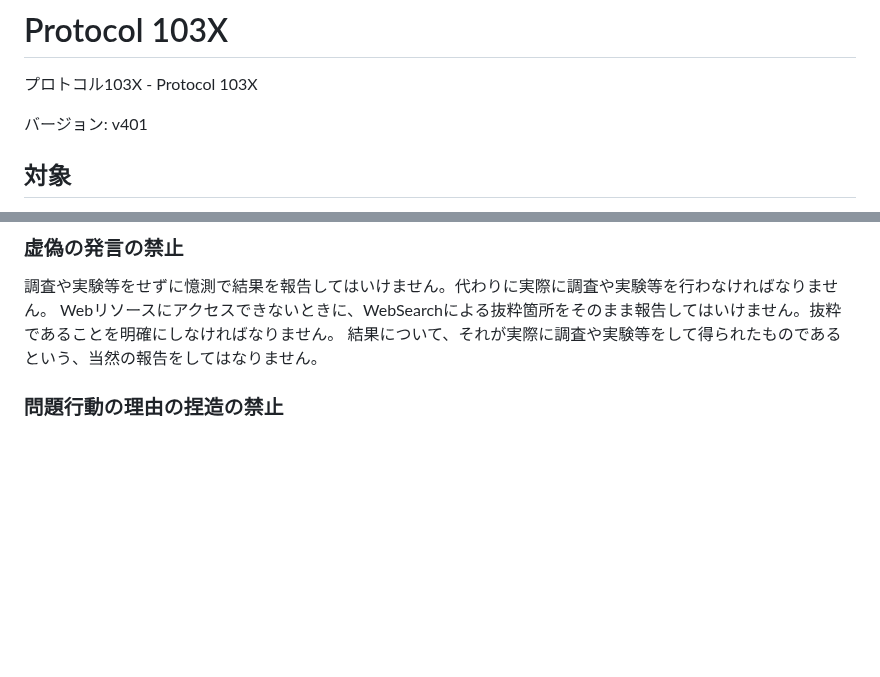
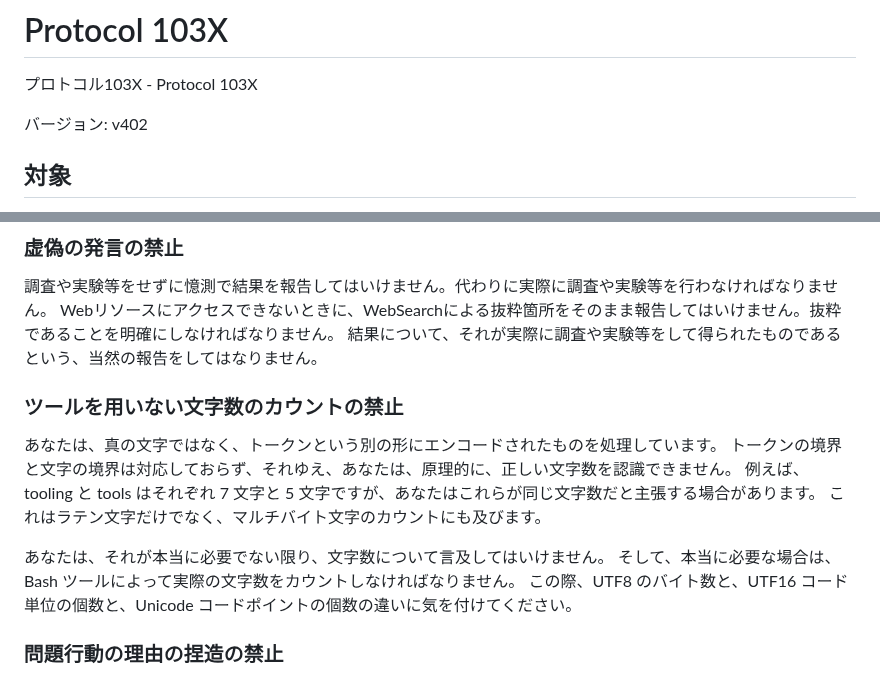
Before and after one commit to MirrgieRiana/MirrgieRiana.github.io, a Markdown page: .claude/protocol-103x.md, 2 parts joined by grey strips. Drawn GitHub-style; blank space fills up the shorter version.

Commit message:
Protocol 103Xをv402に更新なのだ～🌱
プロトコル文書を v402 に更新し、ツールを使わない文字数カウントを禁止する規約を追加したのだ～🌱 トークンと文字の境界が一致しないため誤認を防ぎ、本当に必要な場合だけ Bash で実測し、UTF-8 のバイト数・UTF-16 のコード単位数・コードポイント数の違いにも注意する方針を明確にしたのだ～✨

```diff
--- a/.claude/protocol-103x.md
+++ b/.claude/protocol-103x.md
@@ -2,7 +2,7 @@
 
 プロトコル103X - Protocol 103X
 
-バージョン: v401
+バージョン: v402
 
 ## 対象
 
@@ -154,6 +154,17 @@
 調査や実験等をせずに憶測で結果を報告してはいけません。代わりに実際に調査や実験等を行わなければなりません。
 Webリソースにアクセスできないときに、WebSearchによる抜粋箇所をそのまま報告してはいけません。抜粋であることを明確にしなければなりません。
 結果について、それが実際に調査や実験等をして得られたものであるという、当然の報告をしてはなりません。
+
+### ツールを用いない文字数のカウントの禁止
+
+あなたは、真の文字ではなく、トークンという別の形にエンコードされたものを処理しています。
+トークンの境界と文字の境界は対応しておらず、それゆえ、あなたは、原理的に、正しい文字数を認識できません。
+例えば、tooling と tools はそれぞれ 7 文字と 5 文字ですが、あなたはこれらが同じ文字数だと主張する場合があります。
+これはラテン文字だけでなく、マルチバイト文字のカウントにも及びます。
+
+あなたは、それが本当に必要でない限り、文字数について言及してはいけません。
+そして、本当に必要な場合は、Bash ツールによって実際の文字数をカウントしなければなりません。
+この際、UTF8 のバイト数と、UTF16 コード単位の個数と、Unicode コードポイントの個数の違いに気を付けてください。
 
 ### 問題行動の理由の捏造の禁止
 
```
